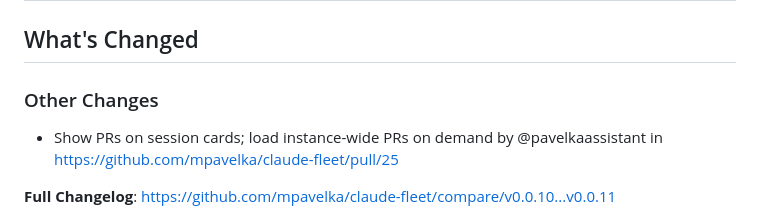
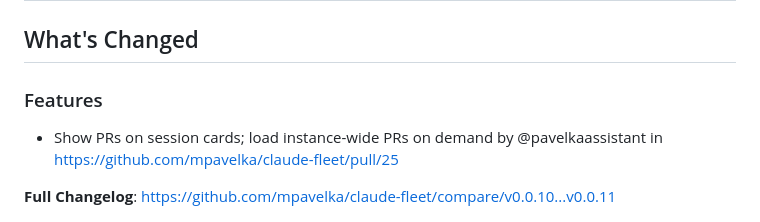
Before and after one commit to mpavelka/claude-fleet, a Markdown page: CHANGELOG.md, the part around the change. Rendered like a GitHub page.

Commit message:
docs: file v0.0.11 under Features in CHANGELOG
Co-Authored-By: Claude Opus 5.5 <noreply@anthropic.com>

```diff
--- a/CHANGELOG.md
+++ b/CHANGELOG.md
@@ -11,7 +11,7 @@ section below is generated automatically (from merged PRs) when a
 <!-- Release notes generated using configuration in .github/release.yml at v0.0.11 -->
 
 ## What's Changed
-### Other Changes
+### Features
 * Show PRs on session cards; load instance-wide PRs on demand by @pavelkaassistant in https://github.com/mpavelka/claude-fleet/pull/25
 
 
```
